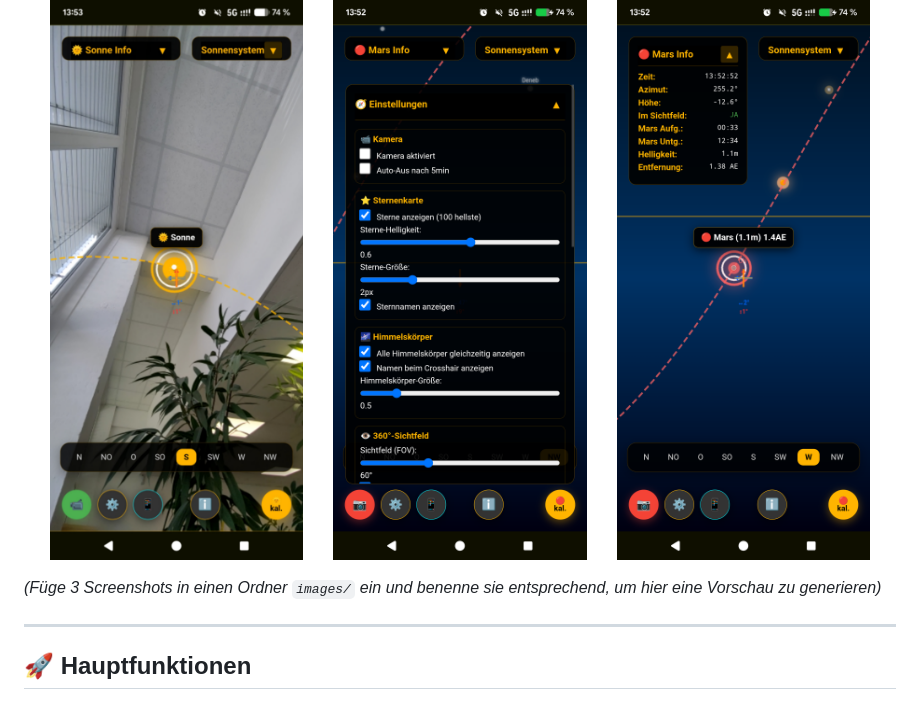
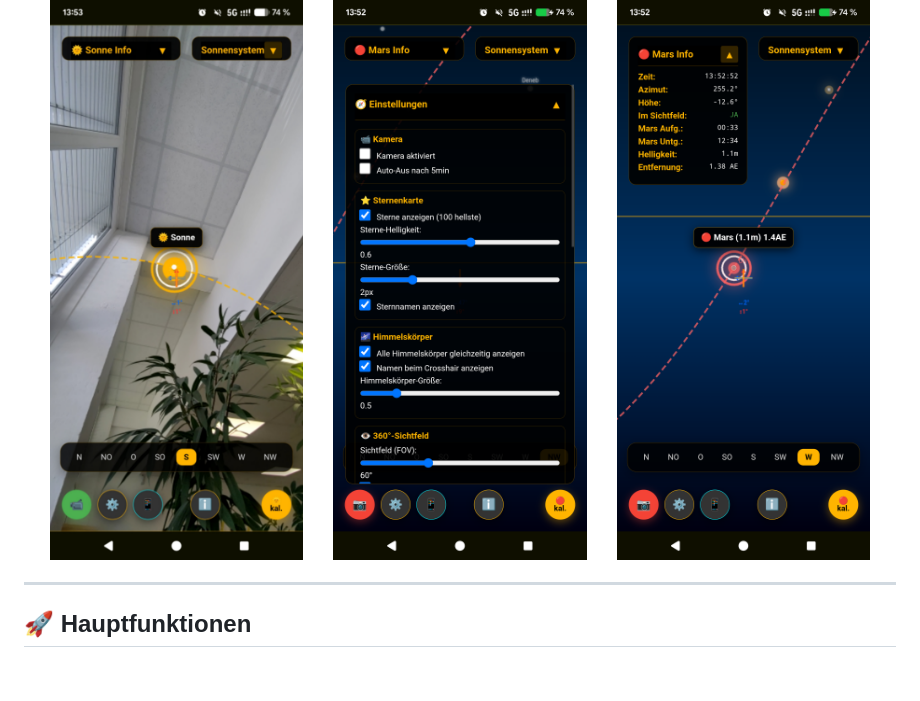
Before and after one commit to basecore/ar-himmelsnavigator, a Markdown page: README.md, the part around the change. GitHub-like rendering; blank space fills up the shorter version.

```diff
--- a/README.md
+++ b/README.md
@@ -29,8 +29,6 @@ Ein webbasierter Augmented-Reality-Himmelsnavigator, der direkt im mobilen Brows
   <img src="images/screenshot2.png" alt="Einstellungen" width="32%">
   <img src="images/screenshot3.png" alt="Planeten Info" width="32%">
 </p>
-
-*(Füge 3 Screenshots in einen Ordner `images/` ein und benenne sie entsprechend, um hier eine Vorschau zu generieren)*
 
 ---
 
```
